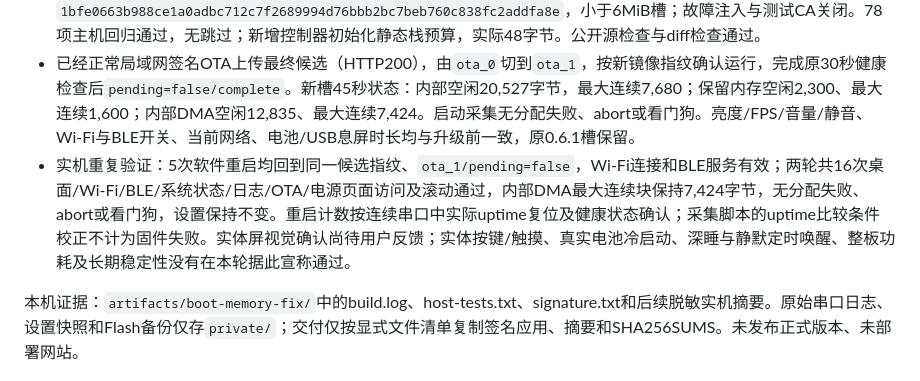
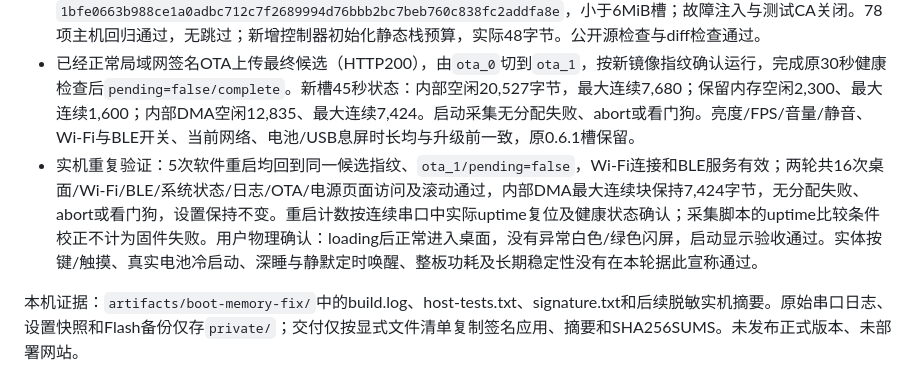
Before and after one commit to cloverstd/waveshare-ya, a Markdown page: docs/VALIDATION.md, the part around the change. GitHub-like rendering.

Commit message:
docs: record successful physical boot display acceptance

```diff
--- a/docs/VALIDATION.md
+++ b/docs/VALIDATION.md
@@ -8,7 +8,7 @@
 - 首轮候选实机发现加载层锁检查的独立问题：BSP的bool接口直接返回`esp_err_t`，把成功的ESP_OK解释为false，导致启动层误报超时并回退。现改为`== ESP_OK`。定时静默启动同样完成隐藏首帧和DMA排空后才切换分配策略，始终不创建旋转动画、保持零亮度/输出关闭。未改引脚、电源轨、A/B分区、配置回退或eFuse。
 - 最终固定ESP-IDF5.5.5 / BSP2.0.1 / LVGL9.3.0构建、依赖锁检查、既有RSA公钥验签通过。候选签名应用2,625,536字节，SHA-256 `e4e262c87b2bbeef75c428c862e899141ec6106eddc4c02026fa83da5fe517e7`，ELF指纹`1bfe0663b988ce1a0adbc712c7f2689994d76bbb2bc7beb760c838fc2addfa8e`，小于6MiB槽；故障注入与测试CA关闭。78项主机回归通过，无跳过；新增控制器初始化静态栈预算，实际48字节。公开源检查与diff检查通过。
 - 已经正常局域网签名OTA上传最终候选（HTTP200），由`ota_0`切到`ota_1`，按新镜像指纹确认运行，完成原30秒健康检查后`pending=false/complete`。新槽45秒状态：内部空闲20,527字节，最大连续7,680；保留内存空闲2,300、最大连续1,600；内部DMA空闲12,835、最大连续7,424。启动采集无分配失败、abort或看门狗。亮度/FPS/音量/静音、Wi-Fi与BLE开关、当前网络、电池/USB息屏时长均与升级前一致，原0.6.1槽保留。
-- 实机重复验证：5次软件重启均回到同一候选指纹、`ota_1/pending=false`，Wi-Fi连接和BLE服务有效；两轮共16次桌面/Wi-Fi/BLE/系统状态/日志/OTA/电源页面访问及滚动通过，内部DMA最大连续块保持7,424字节，无分配失败、abort或看门狗，设置保持不变。重启计数按连续串口中实际uptime复位及健康状态确认；采集脚本的uptime比较条件校正不计为固件失败。实体屏视觉确认尚待用户反馈；实体按键/触摸、真实电池冷启动、深睡与静默定时唤醒、整板功耗及长期稳定性没有在本轮据此宣称通过。
+- 实机重复验证：5次软件重启均回到同一候选指纹、`ota_1/pending=false`，Wi-Fi连接和BLE服务有效；两轮共16次桌面/Wi-Fi/BLE/系统状态/日志/OTA/电源页面访问及滚动通过，内部DMA最大连续块保持7,424字节，无分配失败、abort或看门狗，设置保持不变。重启计数按连续串口中实际uptime复位及健康状态确认；采集脚本的uptime比较条件校正不计为固件失败。用户物理确认：loading后正常进入桌面，没有异常白色/绿色闪屏，启动显示验收通过。实体按键/触摸、真实电池冷启动、深睡与静默定时唤醒、整板功耗及长期稳定性没有在本轮据此宣称通过。
 
 本机证据：`artifacts/boot-memory-fix/`中的build.log、host-tests.txt、signature.txt和后续脱敏实机摘要。原始串口日志、设置快照和Flash备份仅存`private/`；交付仅按显式文件清单复制签名应用、摘要和SHA256SUMS。未发布正式版本、未部署网站。
 
```
